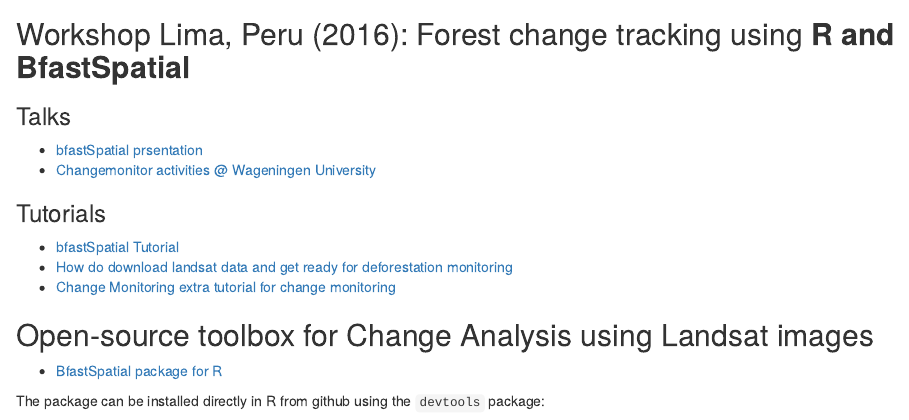
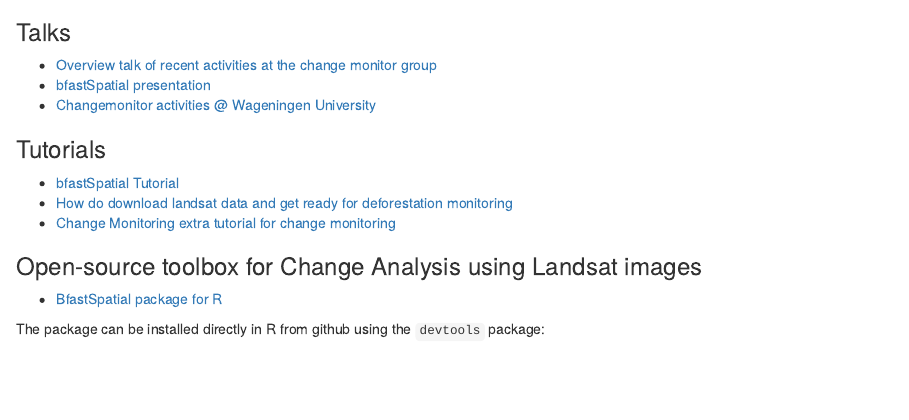
Before and after one commit to ChangeMonitor-WUR/ChangeMonitor-WUR.github.io, an R Markdown document (index.Rmd): the page in a window 1100 px wide, from 70 px down before the commit and from 60 px down after it. Rendered offline with R 4.5, knitr and Pandoc, with nearby package versions; drawn as R Markdown's standard HTML page in place of the format the file asks for.

Commit message:
update structure and talks

```diff
--- a/index.Rmd
+++ b/index.Rmd
@@ -10,11 +10,10 @@
 
 # [Change Monitoring at Wageningen University](http://www.wageningenur.nl/changemonitor) ![WUR logo](http://www.wageningenur.nl/upload/f9a0b5f2-15c5-4b84-9e14-20ef02f5e265_wur-logo.png)
 
-## Workshop Lima, Peru (2016): Forest change tracking using **R and BfastSpatial**
-
 ### Talks
 
-- [bfastSpatial prsentation](http://changemonitor-wur.github.io/talks/bfastSpatial-2016/)
+- [Overview talk of recent activities at the change monitor group](http://bendevries.ca/geog_umd_happyhour_2016-03-23/)
+- [bfastSpatial presentation](http://changemonitor-wur.github.io/talks/bfastSpatial-2016/)
 - [Changemonitor activities @ Wageningen University](http://changemonitor-wur.github.io/talks/change-detection-2016/)
 
 ### Tutorials
@@ -22,7 +21,7 @@
 - [How do download landsat data and get ready for deforestation monitoring](http://changemonitor-wur.github.io/deforestationmonitoring/)
 - [Change Monitoring extra tutorial for change monitoring](http://changemonitor-wur.github.io/talks/bfastSpatial-2016/bfastSpatial_Peru.html)
 
-## Open-source toolbox for Change Analysis using Landsat images
+### Open-source toolbox for Change Analysis using Landsat images
 
 - [BfastSpatial package for R](https://github.com/dutri001/bfastSpatial)
 
```
Also changed, not shown: index.html.
